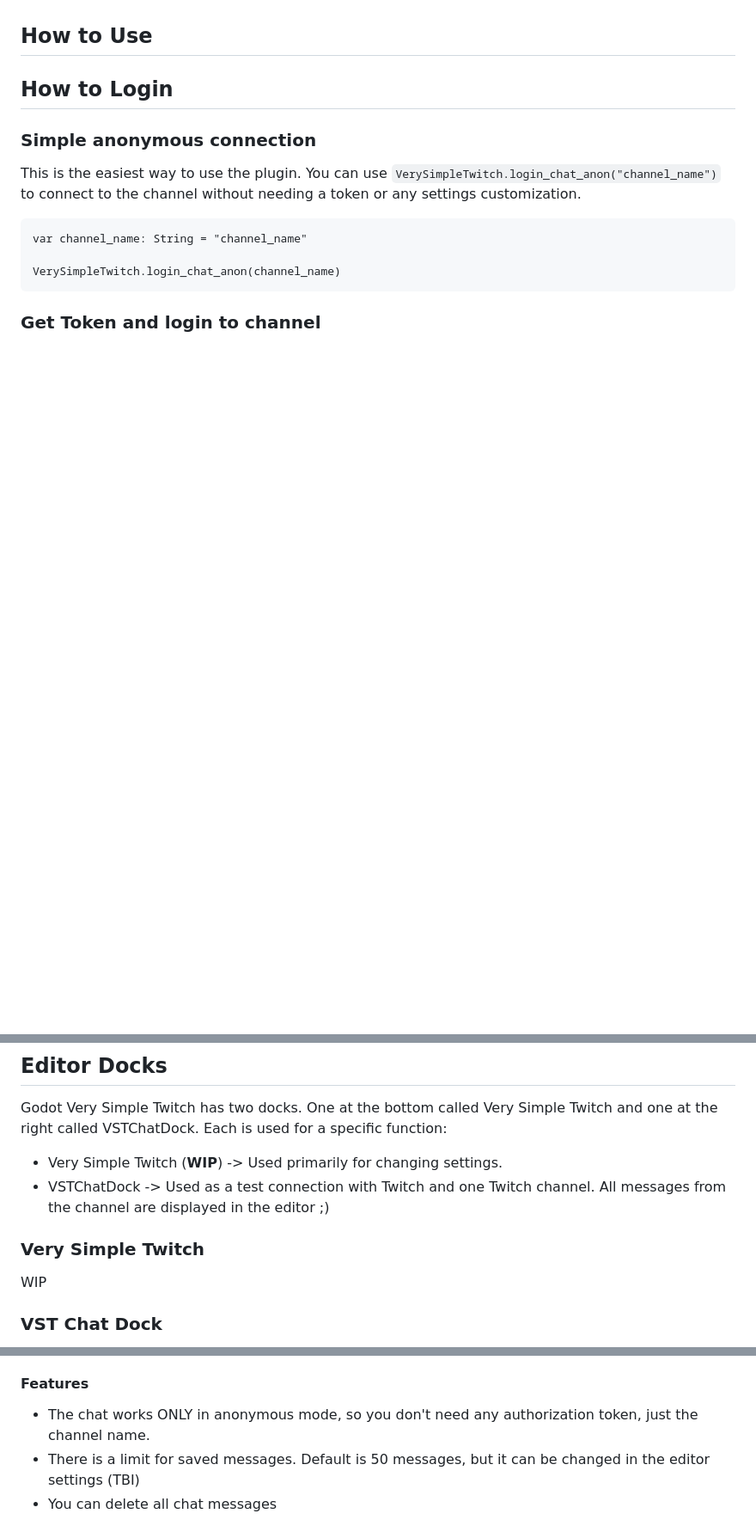
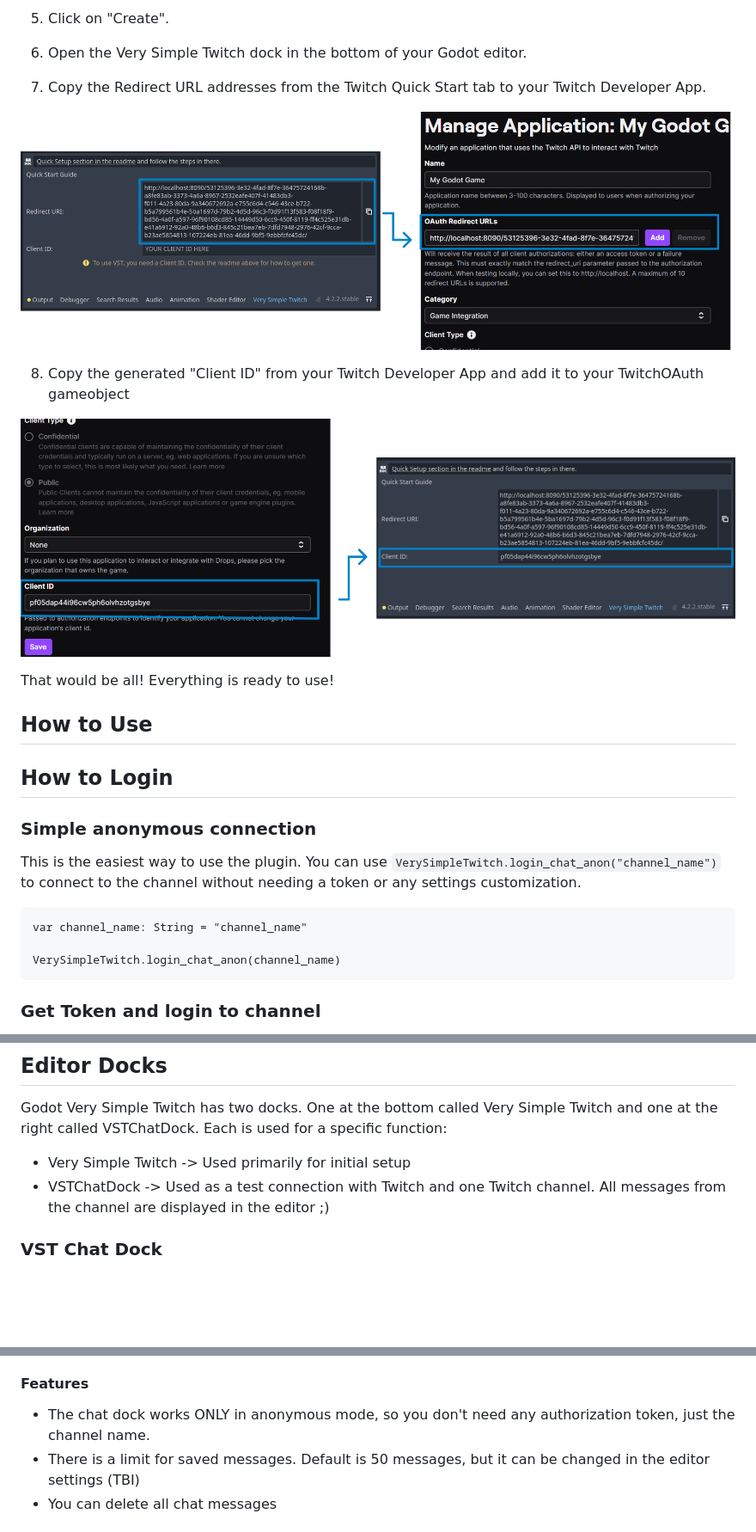
Before and after one commit to rothiotome/godot-very-simple-twitch, a Markdown page: README.md, 3 parts joined by grey strips. Shown: that part at 86% size. Drawn GitHub-style; pictures changed too: docs/images/client-id.png (added), docs/images/redirect-uri.png (added); blank space fills up the shorter version.

```diff
--- a/README.md
+++ b/README.md
@@ -40,3 +55,17 @@ To verify the installation is correct:
+5. Click on "Create".
+
+6. Open the Very Simple Twitch dock in the bottom of your Godot editor.
+
+7. Copy the Redirect URL addresses from the Twitch Quick Start tab to your Twitch Developer App.
+
+![redirect-uri](./docs/images/redirect-uri.png)
+
+8. Copy the generated "Client ID" from your Twitch Developer App and add it to your TwitchOAuth gameobject
+
+![client-id](./docs/images/client-id.png)
+
+
+That would be all! Everything is ready to use!
 
 ## How to Use
 
@@ -74,11 +103,8 @@ To send chat messages you can use the ``VerySimpleTwitch.send_chat_message("Hell
 ## Editor Docks
 Godot Very Simple Twitch has two docks. One at the bottom called Very Simple Twitch and one at the right called VSTChatDock. Each is used for a specific function:
 
-* Very Simple Twitch (**WIP**) -> Used primarily for changing settings.
+* Very Simple Twitch -> Used primarily for initial setup
 * VSTChatDock -> Used as a test connection with Twitch and one Twitch channel. All messages from the channel are displayed in the editor ;)
-
-### Very Simple Twitch
-WIP
 
 ### VST Chat Dock
 As mentioned above, VST Chat Dock is a connection to the Twitch channel chat where all messages are displayed in the editor. This is useful for testing your project as it allows you to easily visualize what and when you are getting the messages.
@@ -91,7 +117,7 @@ Just add and activate the plugin as explained in the installation instructions,
 
 
 ####  Features
--   The chat works ONLY in anonymous mode, so you don't need any authorization token, just the channel name.
+-   The chat dock works ONLY in anonymous mode, so you don't need any authorization token, just the channel name.
 -   There is a limit for saved messages. Default is 50 messages, but it can be changed in the editor settings (TBI)
 -   You can delete all chat messages
 
```
Also changed, not shown: other parts of README.md (+16 -1 lines), docs/images/twitch-dev-console-create-app.png (added), 3 other files.
